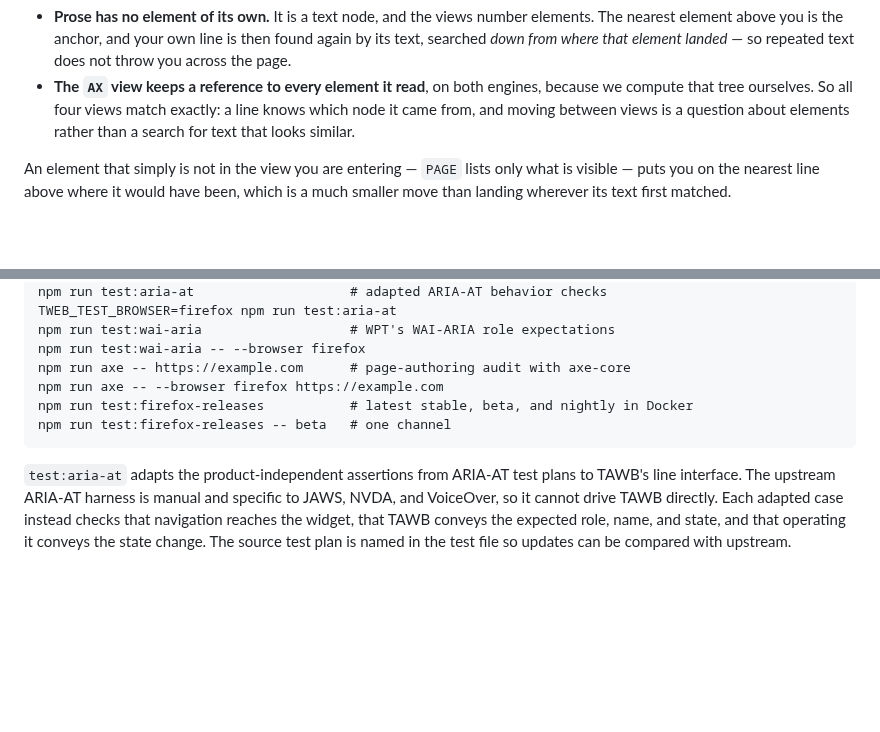
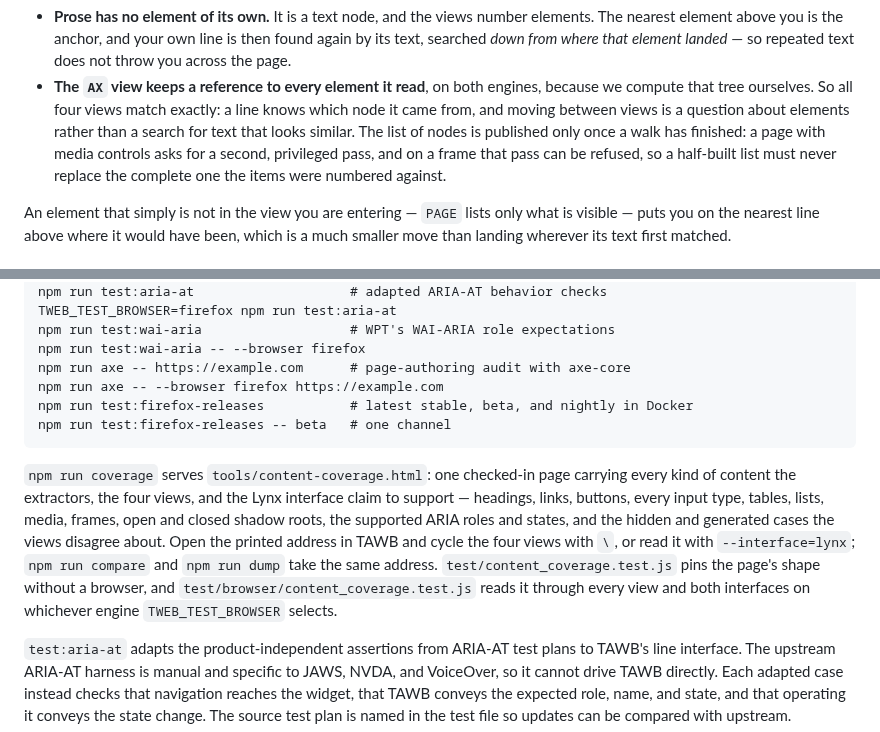
Before and after one commit to bmmcginty/tawb, a Markdown page: README-dev.md, 2 parts joined by grey strips. GitHub-like rendering; blank space fills up the shorter version.

Commit message:
Document the content coverage page and the AX node-list lifetime
The new page and its two test files are only useful to someone who knows
they exist and what to do with the address `npm run coverage` prints. The
Tests section now names the page, says which fixtures the browser suite
repairs it for, and points at `compare` and `dump` for reading it in a
particular engine.

The view-switching note also gains a sentence on why the AX node list is
published only after a walk finishes: the second, privileged pass a media
page asks for can be refused, and a partial list must not replace a complete
one.

````diff
--- a/README-dev.md
+++ b/README-dev.md
@@ -615,7 +615,10 @@ rather than leaving you to work out why you are somewhere else:
   engines, because we compute that tree ourselves. So all four views match
   exactly: a line knows which node it came from, and moving between views is
   a question about elements rather than a search for text that looks
-  similar.
+  similar. The list of nodes is published only once a walk has finished: a
+  page with media controls asks for a second, privileged pass, and on a frame
+  that pass can be refused, so a half-built list must never replace the
+  complete one the items were numbered against.
 
 An element that simply is not in the view you are entering — `PAGE` lists
 only what is visible — puts you on the nearest line above where it would
@@ -1878,6 +1881,17 @@ npm run test:firefox-releases           # latest stable, beta, and nightly in Do
 npm run test:firefox-releases -- beta   # one channel
 ```
 
+`npm run coverage` serves `tools/content-coverage.html`: one checked-in page
+carrying every kind of content the extractors, the four views, and the Lynx
+interface claim to support — headings, links, buttons, every input type,
+tables, lists, media, frames, open and closed shadow roots, the supported
+ARIA roles and states, and the hidden and generated cases the views disagree
+about. Open the printed address in TAWB and cycle the four views with `\`, or
+read it with `--interface=lynx`; `npm run compare` and `npm run dump` take the
+same address. `test/content_coverage.test.js` pins the page's shape without a
+browser, and `test/browser/content_coverage.test.js` reads it through every
+view and both interfaces on whichever engine `TWEB_TEST_BROWSER` selects.
+
 `test:aria-at` adapts the product-independent assertions from ARIA-AT test
 plans to TAWB's line interface. The upstream ARIA-AT harness is manual and
 specific to JAWS, NVDA, and VoiceOver, so it cannot drive TAWB directly. Each
````
